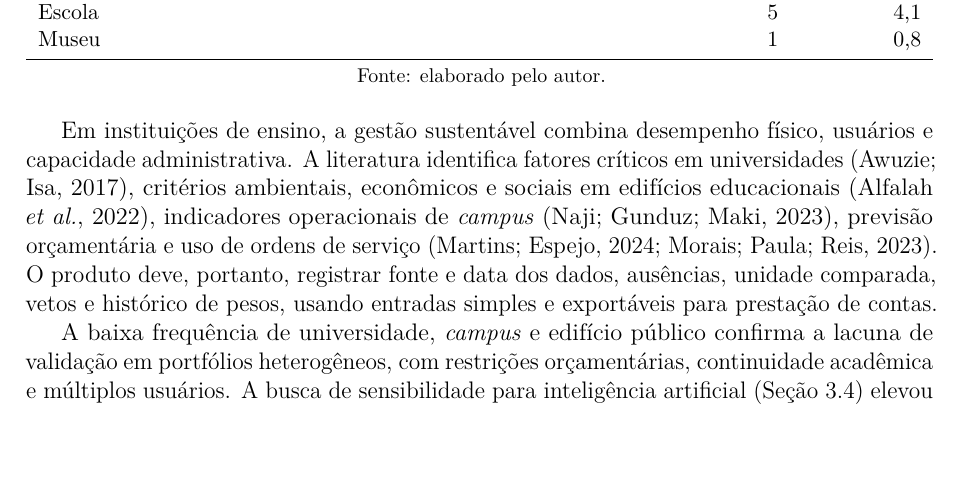
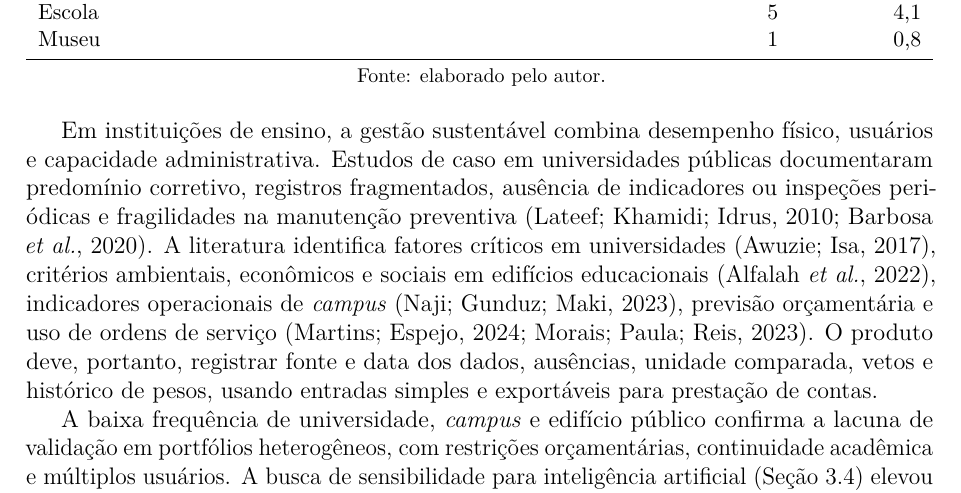
Before and after one commit to adinailson88/NOVA-revisao-bibliografica, a LaTeX document (latex-artigo/main.tex, which reads latex-artigo/sections/07_aplicabilidade.tex): part of page 21 of 32, cut so that both start at the same text, the shorter picture padded with empty space. Compiled offline with pdfLaTeX.

Commit message:
text: acrescentar evidencia de casos universitarios publicos [skip ci]

```diff
--- a/latex-artigo/sections/07_aplicabilidade.tex
+++ b/latex-artigo/sections/07_aplicabilidade.tex
@@ -28,6 +28,6 @@ Museu & 1 & 0,8 \\
 \fonteautor
 \end{table}
 
-Em instituições de ensino, a gestão sustentável combina desempenho físico, usuários e capacidade administrativa. A literatura identifica fatores críticos em universidades \parencite{awuzie_fmuniversidades_2017}, critérios ambientais, econômicos e sociais em edifícios educacionais \parencite{alfalah_frameworkeducacional_2022}, indicadores operacionais de \textit{campus} \parencite{naji_campusdelphi_2023}, previsão orçamentária e uso de ordens de serviço \parencite{martins_custosmanutencaoses_2024,morais_eficienciamanutencao_2023}. O produto deve, portanto, registrar fonte e data dos dados, ausências, unidade comparada, vetos e histórico de pesos, usando entradas simples e exportáveis para prestação de contas.
+Em instituições de ensino, a gestão sustentável combina desempenho físico, usuários e capacidade administrativa. Estudos de caso em universidades públicas documentaram predomínio corretivo, registros fragmentados, ausência de indicadores ou inspeções periódicas e fragilidades na manutenção preventiva \parencite{lateef_manutencaouniversidade_2010,barbosa_facilitiesinstituicaopublica_2020}. A literatura identifica fatores críticos em universidades \parencite{awuzie_fmuniversidades_2017}, critérios ambientais, econômicos e sociais em edifícios educacionais \parencite{alfalah_frameworkeducacional_2022}, indicadores operacionais de \textit{campus} \parencite{naji_campusdelphi_2023}, previsão orçamentária e uso de ordens de serviço \parencite{martins_custosmanutencaoses_2024,morais_eficienciamanutencao_2023}. O produto deve, portanto, registrar fonte e data dos dados, ausências, unidade comparada, vetos e histórico de pesos, usando entradas simples e exportáveis para prestação de contas.
 
 A baixa frequência de universidade, \textit{campus} e edifício público confirma a lacuna de validação em portfólios heterogêneos, com restrições orçamentárias, continuidade acadêmica e múltiplos usuários. A busca de sensibilidade para inteligência artificial (Seção~\ref{sec:buscaia}) elevou o contexto universitário de 11 para 14 registros, sem alterar essa conclusão: os três estudos promovidos ao núcleo vêm do mesmo campus universitário taiwanês (\textit{National Taiwan University}), representando concentração em uma única instituição, não diversificação do contexto universitário. Em texto completo, a manutenção sustentável foi associada à resiliência institucional e aos ODS 4, 9 e 11 \parencite{ndukuba_resilienciainstitucional_2025}; um instrumento estrangeiro exigiu adaptação e concordância profissional em hospital público \parencite{talib_hospitalfm_2013}; e três projetos mostraram perda de informação na transição entre construção e operação, enfrentada pela integração de BIM, \textit{Soft Landings} e comunicação \parencite{tan_fluxoinformacao_2018}. Esses achados sustentam governança da informação e validação contextual, sem equivaler a validação do protocolo proposto.
```
